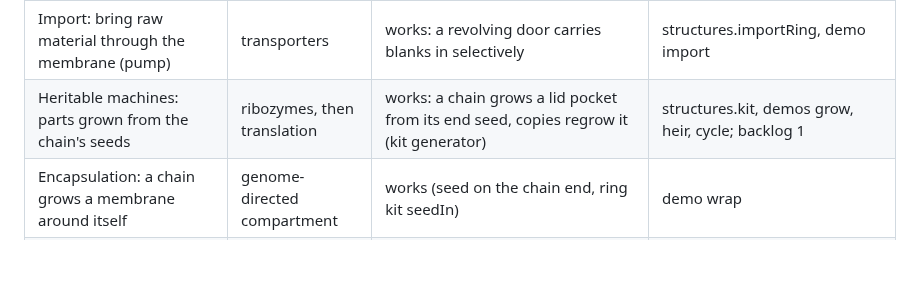
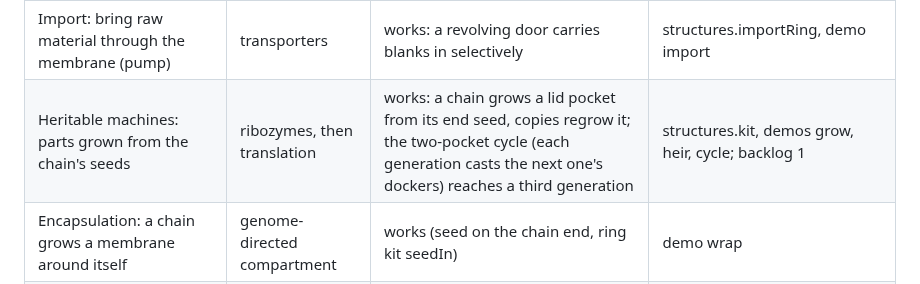
Before and after one commit to decentbob/plywood-replicator, a Markdown page: ROADMAP.md, the part around the change. Drawn GitHub-style; blank space fills up the shorter version.

```diff
--- a/ROADMAP.md
+++ b/ROADMAP.md
@@ -14,7 +14,7 @@ splits it off.** Build every mechanism in isolation, then combine them.
 | Energy: charged carriers fuel every hinge swing, recharge in a light zone | ATP, light | works | sim.js servo, demo energy |
 | Machines: driven hinges, conveyor, gate, airlock with interlock | proteins that move | works on rigid physics except the airlock (rebuild with swept doors) | structures, demos |
 | Import: bring raw material through the membrane (pump) | transporters | works: a revolving door carries blanks in selectively | structures.importRing, demo import |
-| Heritable machines: parts grown from the chain's seeds | ribozymes, then translation | works: a chain grows a lid pocket from its end seed, copies regrow it (kit generator) | structures.kit, demos grow, heir, cycle; backlog 1 |
+| Heritable machines: parts grown from the chain's seeds | ribozymes, then translation | works: a chain grows a lid pocket from its end seed, copies regrow it; the two-pocket cycle (each generation casts the next one's dockers) reaches a third generation | structures.kit, demos grow, heir, cycle; backlog 1 |
 | Encapsulation: a chain grows a membrane around itself | genome-directed compartment | works (seed on the chain end, ring kit seedIn) | demo wrap |
 | Heritable cells: copies carry the membrane seed and wrap themselves | cell lineage | works (founder and copy each end in their own cell) | demo cells |
 | Membrane growth | membrane growth | a ring grows from a periodic kit (2R-1 types) and closes (8-13k steps) | structures.ringKit, demo ring; backlog 5 |
```
Also changed, not shown: docs/INNOVATIONS.md (+9 -1 lines), docs/NEXT.md (+1 -1 lines), docs/pictures/heritable_cycle.png (added).
